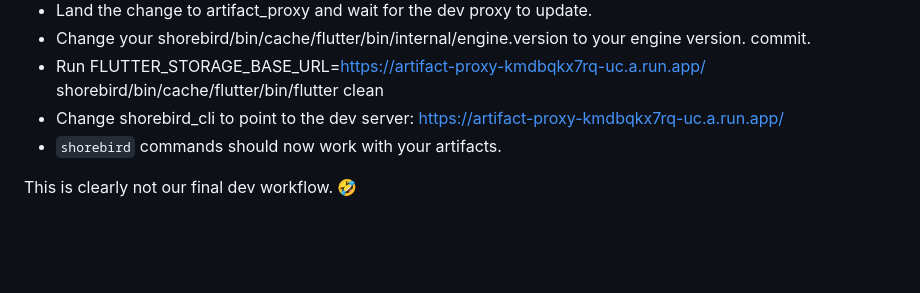
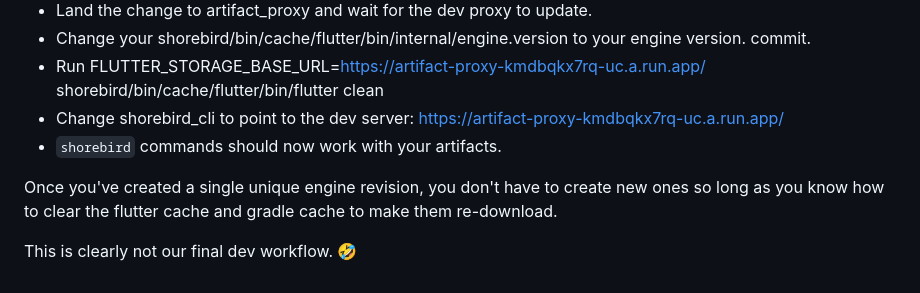
Before and after one commit to shorebirdtech/updater, a Markdown page: README.md, the part around the change. GitHub-like rendering; blank space fills up the shorter version.

```diff
--- a/README.md
+++ b/README.md
@@ -80,4 +80,6 @@ Alternatives being considered include
 * Change shorebird_cli to point to the dev server: https://artifact-proxy-kmdbqkx7rq-uc.a.run.app/
 * `shorebird` commands should now work with your artifacts.
 
+Once you've created a single unique engine revision, you don't have to create new ones so long as you know how to clear the flutter cache and gradle cache to make them re-download.
+
 This is clearly not our final dev workflow. 🤣
```
